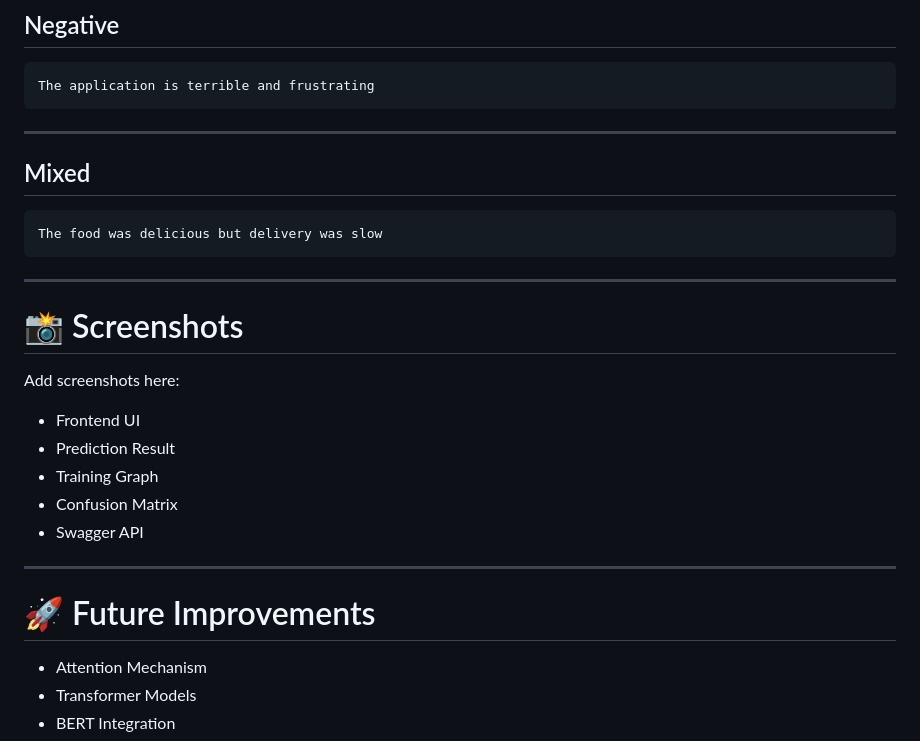
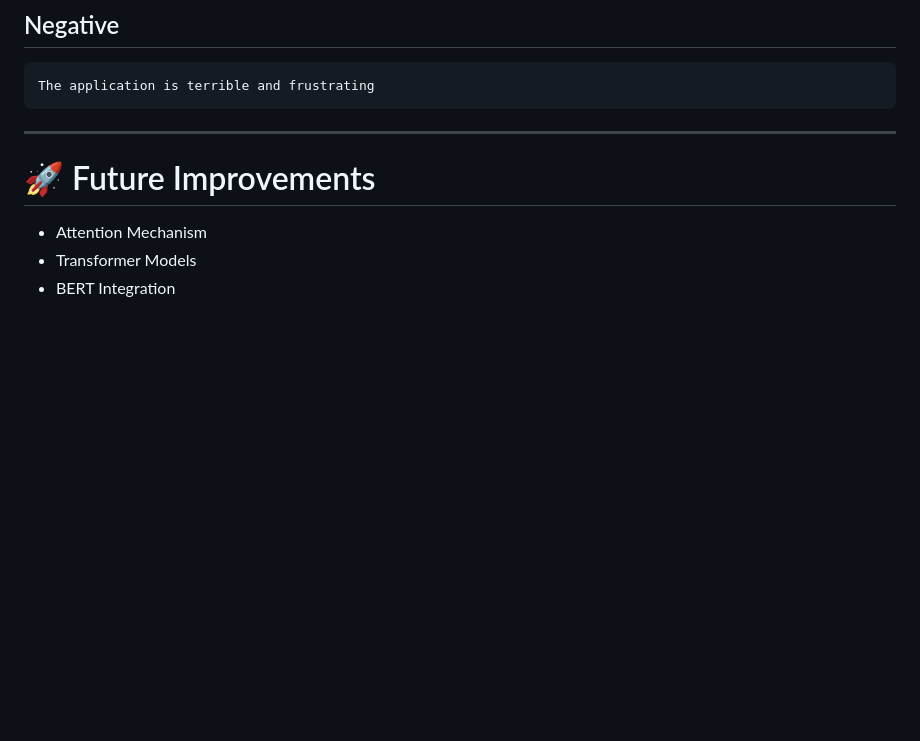
Before and after one commit to kanha165/Sentiment-Analysis-using-BiLSTM, a Markdown page: README.md, the part around the change. Drawn GitHub-style; blank space fills up the shorter version.

````diff
--- a/README.md
+++ b/README.md
@@ -275,25 +275,7 @@ This AI project is absolutely amazing
 The application is terrible and frustrating
 ```
 
----
 
-## Mixed
-
-```text
-The food was delicious but delivery was slow
-```
-
----
-
-# 📸 Screenshots
-
-Add screenshots here:
-
-- Frontend UI
-- Prediction Result
-- Training Graph
-- Confusion Matrix
-- Swagger API
 
 ---
 
````
